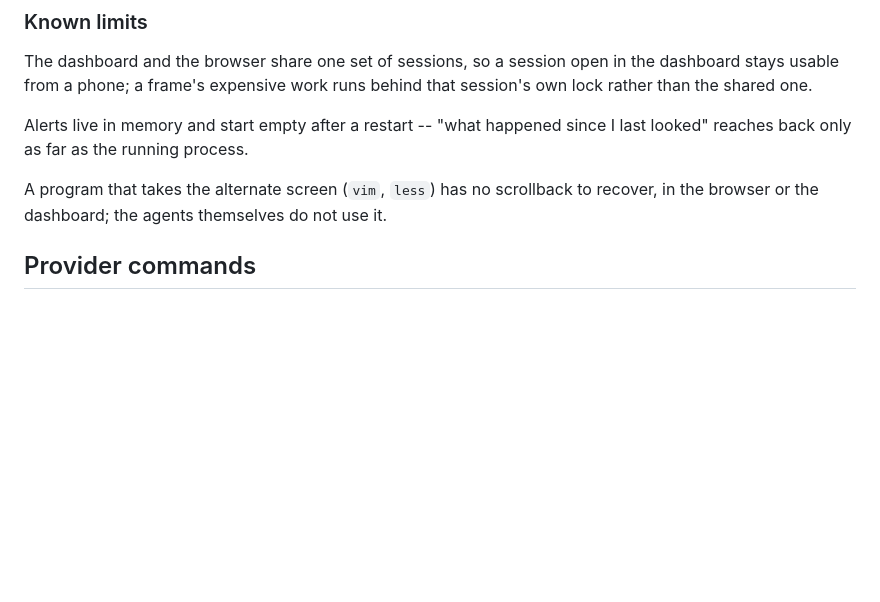
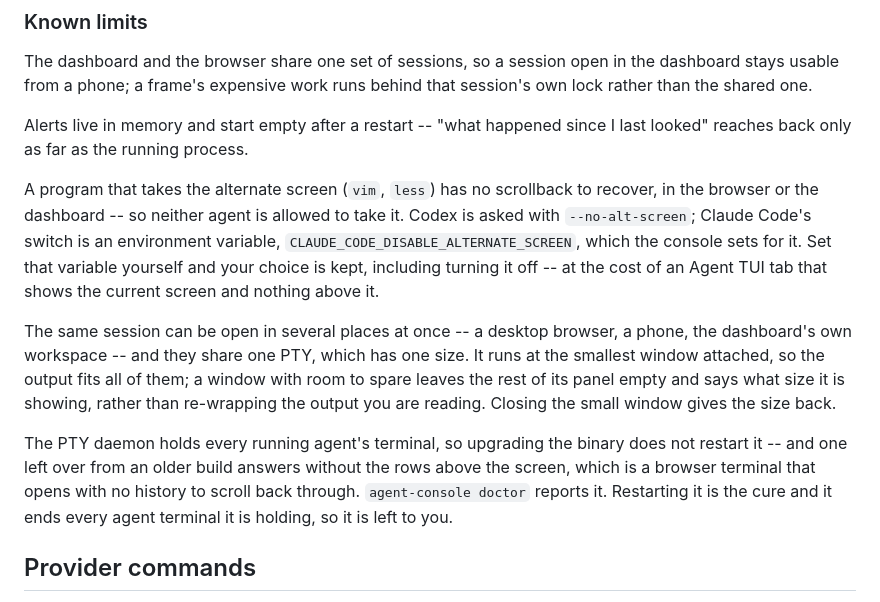
Before and after one commit to buhuipao/agent-console, a Markdown page: README.md, the part around the change. Rendered like a GitHub page; blank space fills up the shorter version.

Commit message:
docs: record the viewer sizing, alternate-screen and scrolling fixes

```diff
--- a/README.md
+++ b/README.md
@@ -182,7 +182,24 @@ Alerts live in memory and start empty after a restart -- "what happened since I
 last looked" reaches back only as far as the running process.
 
 A program that takes the alternate screen (`vim`, `less`) has no scrollback to
-recover, in the browser or the dashboard; the agents themselves do not use it.
+recover, in the browser or the dashboard -- so neither agent is allowed to take it.
+Codex is asked with `--no-alt-screen`; Claude Code's switch is an environment
+variable, `CLAUDE_CODE_DISABLE_ALTERNATE_SCREEN`, which the console sets for it.
+Set that variable yourself and your choice is kept, including turning it off -- at
+the cost of an Agent TUI tab that shows the current screen and nothing above it.
+
+The same session can be open in several places at once -- a desktop browser, a
+phone, the dashboard's own workspace -- and they share one PTY, which has one size.
+It runs at the smallest window attached, so the output fits all of them; a window
+with room to spare leaves the rest of its panel empty and says what size it is
+showing, rather than re-wrapping the output you are reading. Closing the small
+window gives the size back.
+
+The PTY daemon holds every running agent's terminal, so upgrading the binary does
+not restart it -- and one left over from an older build answers without the rows
+above the screen, which is a browser terminal that opens with no history to scroll
+back through. `agent-console doctor` reports it. Restarting it is the cure and it
+ends every agent terminal it is holding, so it is left to you.
 
 ## Provider commands
 
```
Also changed, not shown: CHANGELOG.md (+32 -2 lines).
